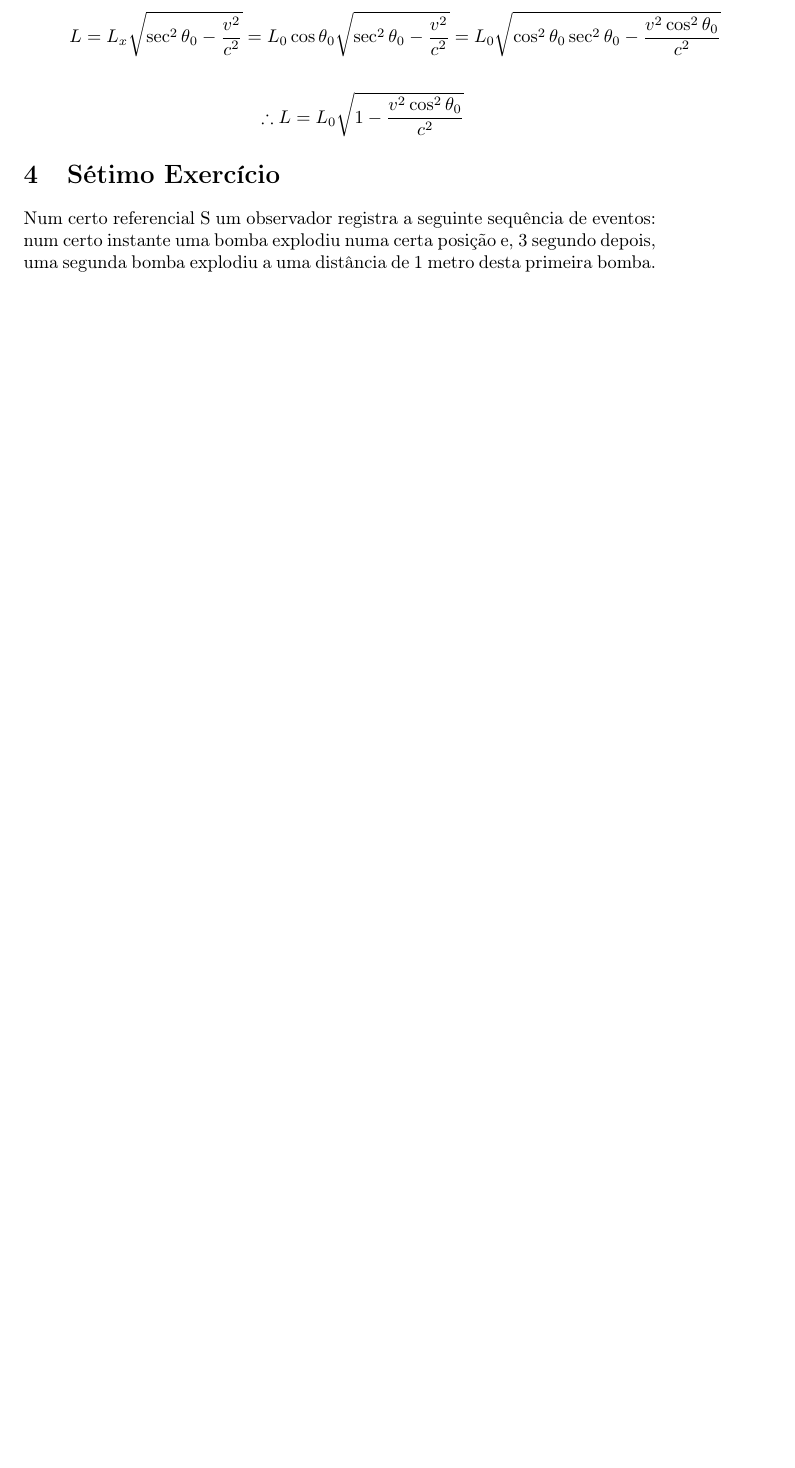
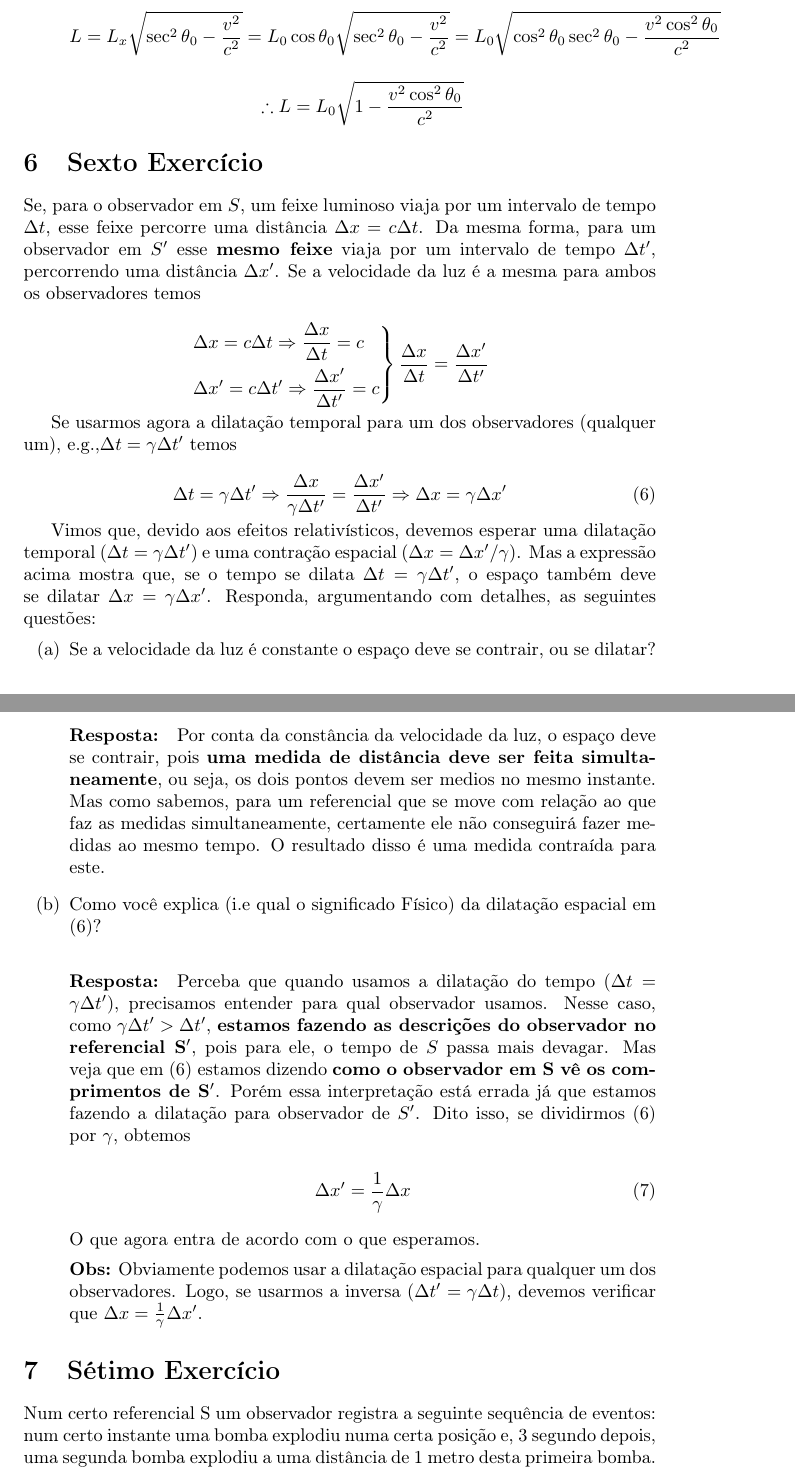
Before and after one commit to asm444/Os-Monitores, a LaTeX document (Física Moderna IA/Resolução/Primeira Lista.tex): part of page 4 of 12 before the commit and two parts of pages 5 and 6 of 14 after it, the two joined at a grey line, cut so that both start at the same text, the shorter picture padded with empty space. Compiled offline with pdfLaTeX.

Commit message:
Adicionando os exercícios pares.

```diff
--- a/Física Moderna IA/Resolução/Primeira Lista.tex
+++ b/Física Moderna IA/Resolução/Primeira Lista.tex
@@ -5,6 +5,8 @@
 \usepackage{amssymb}
 \usepackage{makeidx}
 \usepackage{graphicx}
+\usepackage{siunitx}
+\usepackage{mathtools}
 \usepackage[portuguese]{babel}
 \author{Arthur de Souza Molina e Gabriel Capelini Magalhaes}
 \title{Resolução da Lista e dos exercícios das notas.}
@@ -125,6 +181,50 @@
 
 	%%%%%%%%%%%%%%
 
+	\section{Sexto Exercício}
+	Se, para o observador em $S$, um feixe luminoso viaja por um intervalo de
+	tempo $\Delta t$, esse feixe percorre uma distância $\Delta x = c\Delta t$. Da mesma forma,
+	para um observador em $S'$ esse \textbf{mesmo feixe} viaja por um intervalo de
+	tempo $\Delta t'$, percorrendo uma distância $\Delta x'$. Se a velocidade da luz é a mesma para ambos os observadores temos
+
+	\begin{equation*}
+		\begin{rcases}
+			\Delta x = c\Delta t \Rightarrow \dfrac{\Delta x}{\Delta t} = c \\
+			\Delta x' = c\Delta t' \Rightarrow \dfrac{\Delta x'}{\Delta t'} = c
+		\end{rcases}
+		\frac{\Delta x}{\Delta t} = \frac{\Delta x'}{\Delta t'}
+	\end{equation*}
+
+	Se usarmos agora a dilatação temporal para um dos observadores (qualquer um), e.g.,$\Delta t =\gamma \Delta t'$ temos
+
+	\begin{equation}\label{dilatacao espacial}
+		\Delta t = \gamma \Delta t' \Rightarrow \frac{\Delta x}{\gamma \Delta t'}=\frac{\Delta x'}{\Delta t'} \Rightarrow \Delta x = \gamma \Delta x'
+	\end{equation}
+
+	Vimos que, devido aos efeitos relativísticos, devemos esperar uma dilatação temporal $(\Delta t = \gamma \Delta t')$ e uma contração espacial $(\Delta x = \Delta x'/\gamma)$. Mas a expressão acima mostra que, se o tempo se dilata $\Delta t = \gamma \Delta t'$, o espaço também deve se dilatar $\Delta x = \gamma \Delta x'$. Responda, argumentando
+	com detalhes, as seguintes questões:
+
+	\begin{itemize}
+		\item[(a)] Se a velocidade da luz é constante o espaço deve se contrair, ou se dilatar?
+
+		\paragraph{Resposta:} Por conta da constância da velocidade da luz, o espaço deve se contrair, pois \textbf{uma medida de distância deve ser feita simultaneamente}, ou seja, os dois pontos devem ser medios no mesmo instante. Mas como sabemos, para um referencial que se move com relação ao que faz as medidas simultaneamente, certamente ele não conseguirá fazer medidas ao mesmo tempo. O resultado disso é uma medida contraída para este.
+
+
+		\item[(b)] Como você explica (i.e qual o significado Físico) da dilatação espacial em (\ref{dilatacao espacial})?
+
+		\paragraph{Resposta:}  Perceba que quando usamos a dilatação do tempo ($\Delta t = \gamma \Delta t'$), precisamos entender para qual observador usamos. Nesse caso, como $\gamma \Delta t' > \Delta t'$, \textbf{estamos fazendo as descrições do observador no referencial $\mathbf{S'}$}, pois para ele, o tempo de $S$ passa mais devagar. Mas veja que em (\ref{dilatacao espacial}) estamos dizendo \textbf{como o observador em $\mathbf{S}$ vê os comprimentos de $\mathbf{S'}$}. Porém essa interpretação está errada já que estamos fazendo a dilatação para observador de $S'$. Dito isso, se dividirmos (\ref{dilatacao espacial}) por $\gamma$, obtemos
+
+		\begin{equation}
+			\Delta x' = \frac{1}{\gamma}\Delta x
+		\end{equation}
+
+		O que agora entra de acordo com o que esperamos.
+
+		\textbf{Obs:} Obviamente podemos usar a dilatação espacial para qualquer um dos observadores. Logo, se usarmos a inversa ($\Delta t' = \gamma \Delta t$), devemos verificar que $\Delta x = \frac{1}{\gamma}\Delta x'$.
+	\end{itemize}
+
+	%%%%%%%%%%%%%%
+
 	\section{Sétimo Exercício}
 	Num certo referencial S um observador registra a seguinte sequência de eventos: num certo instante uma bomba explodiu numa certa posição e, 3 segundo depois, uma segunda bomba explodiu a uma distância de 1 metro
 	desta primeira bomba. É possível encontrar um referencial inercial $ S_0 $,que respeite todos os postulados da relatividade, onde estas duas bombas explodiram no mesmo instante? Se sim, qual a velocidade deste referencial
```
Also changed, not shown: Física Moderna IA/Resolução/Primeira Lista.pdf, Física Moderna IA/Resolução/Primeira Lista.tex (56 more changed lines), 3 other files.
